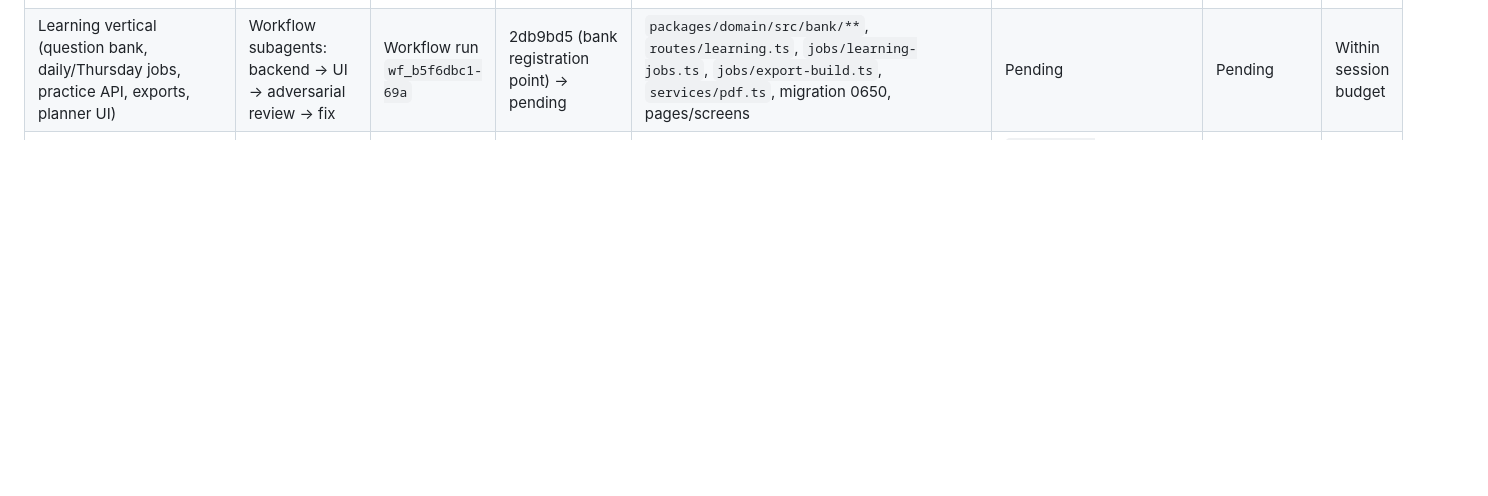
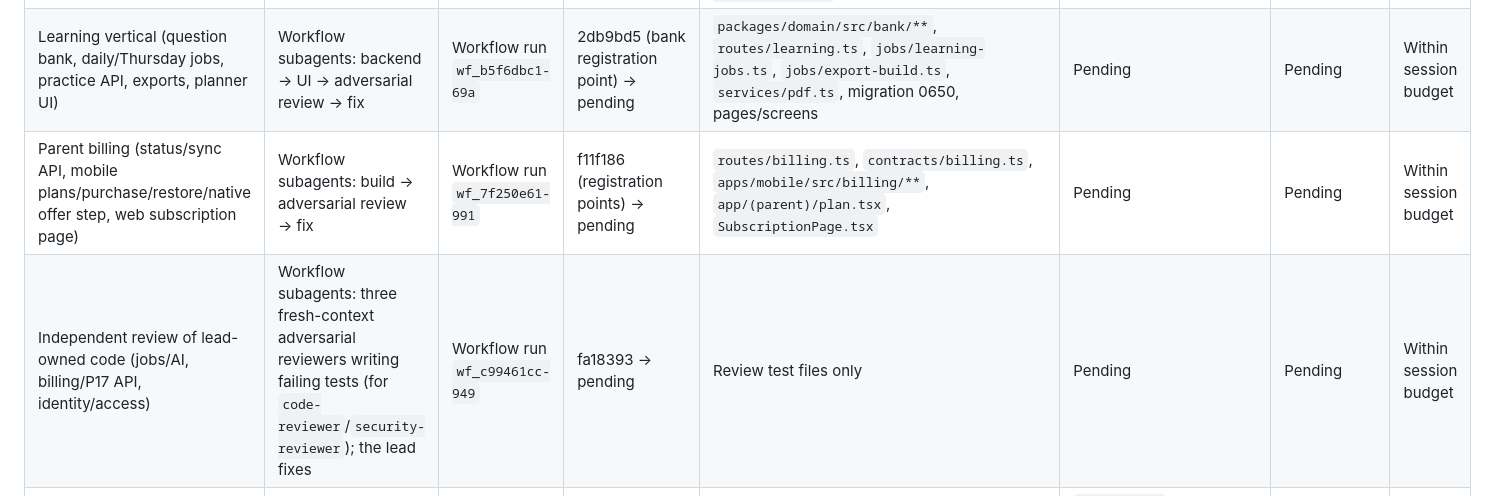
Before and after one commit to erickjgreenmd-byte/claudecampsophie, a Markdown page: docs/ECC_Runs.md, the part around the change. Rendered like a GitHub page; blank space fills up the shorter version.

Commit message:
Log billing and lead-review workflow runs
Co-Authored-By: Claude Opus 5.5 <noreply@anthropic.com>
Claude-Session: https://claude.ai/code/session_01A2236HPxacx5HGZh3Nxnuu

```diff
--- a/docs/ECC_Runs.md
+++ b/docs/ECC_Runs.md
@@ -9,6 +9,8 @@ Claude Code built-ins, labeled as such. No row claims an ECC skill or agent ran.
 | Feature verticals (public site, rewards, homework, family/guardians/consent, privacy, P17 UI) | Workflow subagents: implement → adversarial review (failing regression tests) → fix | Workflow run `wf_984c4069-620` | c1590e3 (registration points pre-created) → pending | Enumerated per agent in the workflow script (`owns:`); shared files (app.ts, routes.tsx, contracts index) reserved to the lead | Pending | Pending | Within session budget |
 | P16 monetization (DB 0640, domain, API, web, mobile) | Workflow subagents: backend → UI → adversarial review → fix | Workflow run `wf_96d96581-4a8` | a7b1de1 (registration points) → pending | `supabase/migrations/0640_monetization.sql`, `packages/domain/src/monetization/**`, `routes/monetization.ts`, `routes/admin-monetization.ts`, contracts, pages | Pending | Pending | Within session budget |
 | Learning vertical (question bank, daily/Thursday jobs, practice API, exports, planner UI) | Workflow subagents: backend → UI → adversarial review → fix | Workflow run `wf_b5f6dbc1-69a` | 2db9bd5 (bank registration point) → pending | `packages/domain/src/bank/**`, `routes/learning.ts`, `jobs/learning-jobs.ts`, `jobs/export-build.ts`, `services/pdf.ts`, migration 0650, pages/screens | Pending | Pending | Within session budget |
+| Parent billing (status/sync API, mobile plans/purchase/restore/native offer step, web subscription page) | Workflow subagents: build → adversarial review → fix | Workflow run `wf_7f250e61-991` | f11f186 (registration points) → pending | `routes/billing.ts`, `contracts/billing.ts`, `apps/mobile/src/billing/**`, `app/(parent)/plan.tsx`, `SubscriptionPage.tsx` | Pending | Pending | Within session budget |
+| Independent review of lead-owned code (jobs/AI, billing/P17 API, identity/access) | Workflow subagents: three fresh-context adversarial reviewers writing failing tests (for `code-reviewer`/`security-reviewer`); the lead fixes | Workflow run `wf_c99461cc-949` | fa18393 → pending | Review test files only | Pending | Pending | Within session budget |
 | Lead-owned integration: scheduler/deletion purge, scan pipeline, jsonb fix, billing reconciliation | Lead (main loop) with real-Postgres tests; no ECC agent | Commits 1c9851d, f820986, 69e0a31 | — | `apps/api/src/jobs/*`, migrations 0620/0630, services | `vitest run tests/scheduled.test.ts` 11/11, `tests/scan-process.test.ts` 11/11, DB suite 130/130 (exit 0) | BUG-008/009/010 found and closed | — |
 
 ## Concurrency deviation (AC_ECC_04)
```
